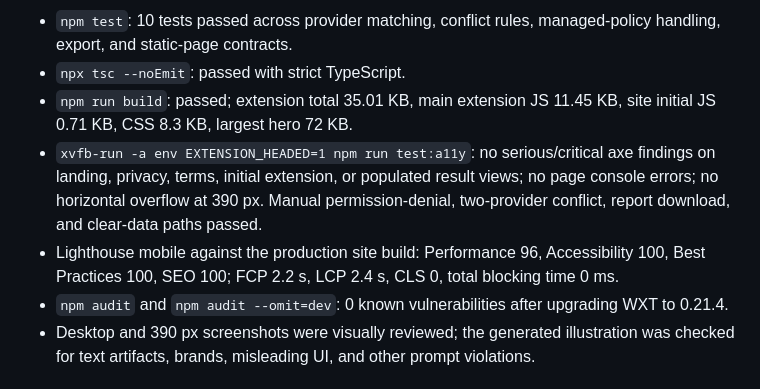
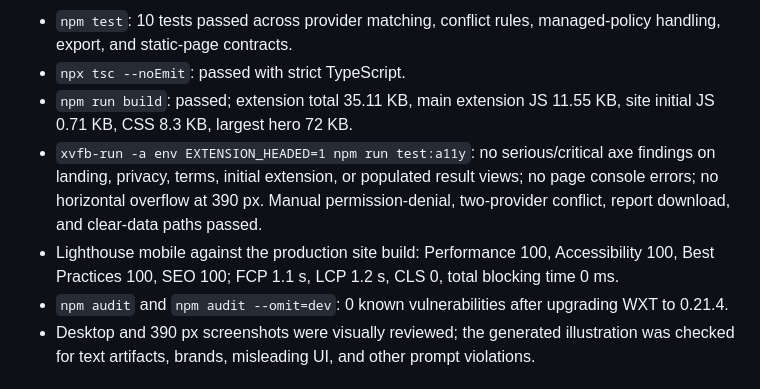
Before and after one commit to B-Divyesh/sf-passkey-extension-check, a Markdown page: .factory/handoff.md, the part around the change. GitHub-like rendering.

Commit message:
record final verification results

```diff
--- a/.factory/handoff.md
+++ b/.factory/handoff.md
@@ -32,9 +32,9 @@ Verification completed on 2026-08-27:
 
 - `npm test`: 10 tests passed across provider matching, conflict rules, managed-policy handling, export, and static-page contracts.
 - `npx tsc --noEmit`: passed with strict TypeScript.
-- `npm run build`: passed; extension total 35.01 KB, main extension JS 11.45 KB, site initial JS 0.71 KB, CSS 8.3 KB, largest hero 72 KB.
+- `npm run build`: passed; extension total 35.11 KB, main extension JS 11.55 KB, site initial JS 0.71 KB, CSS 8.3 KB, largest hero 72 KB.
 - `xvfb-run -a env EXTENSION_HEADED=1 npm run test:a11y`: no serious/critical axe findings on landing, privacy, terms, initial extension, or populated result views; no page console errors; no horizontal overflow at 390 px. Manual permission-denial, two-provider conflict, report download, and clear-data paths passed.
-- Lighthouse mobile against the production site build: Performance 96, Accessibility 100, Best Practices 100, SEO 100; FCP 2.2 s, LCP 2.4 s, CLS 0, total blocking time 0 ms.
+- Lighthouse mobile against the production site build: Performance 100, Accessibility 100, Best Practices 100, SEO 100; FCP 1.1 s, LCP 1.2 s, CLS 0, total blocking time 0 ms.
 - `npm audit` and `npm audit --omit=dev`: 0 known vulnerabilities after upgrading WXT to 0.21.4.
 - Desktop and 390 px screenshots were visually reviewed; the generated illustration was checked for text artifacts, brands, misleading UI, and other prompt violations.
 
```
